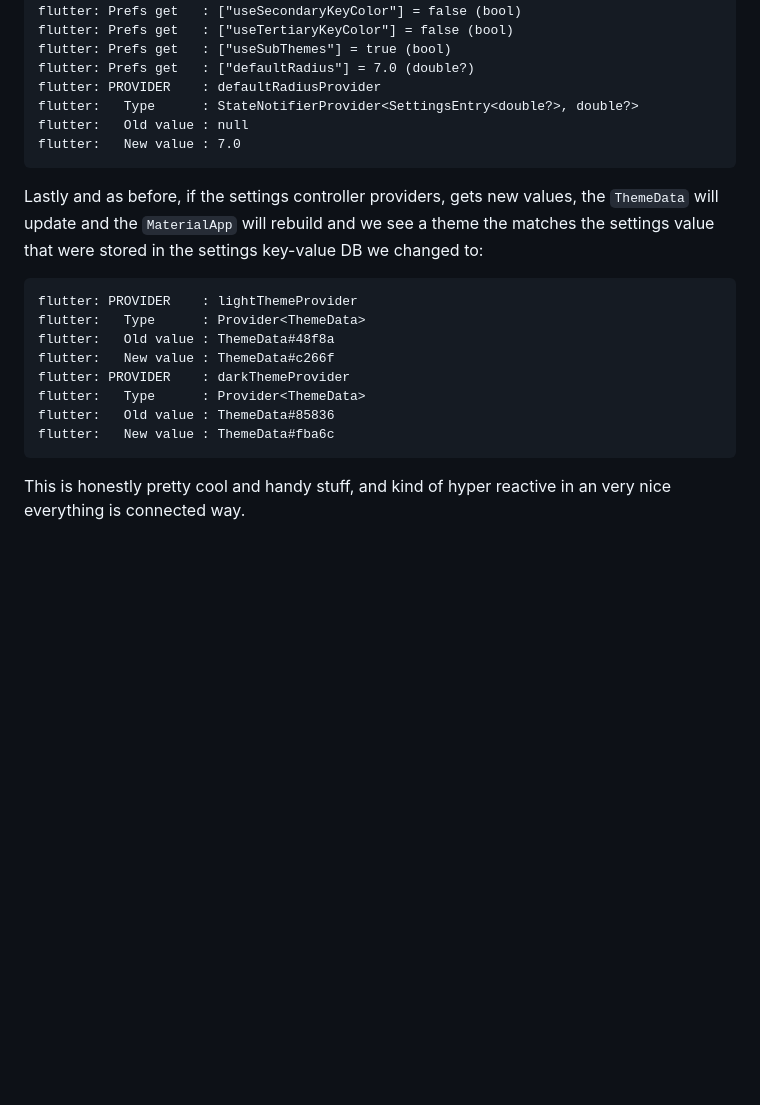
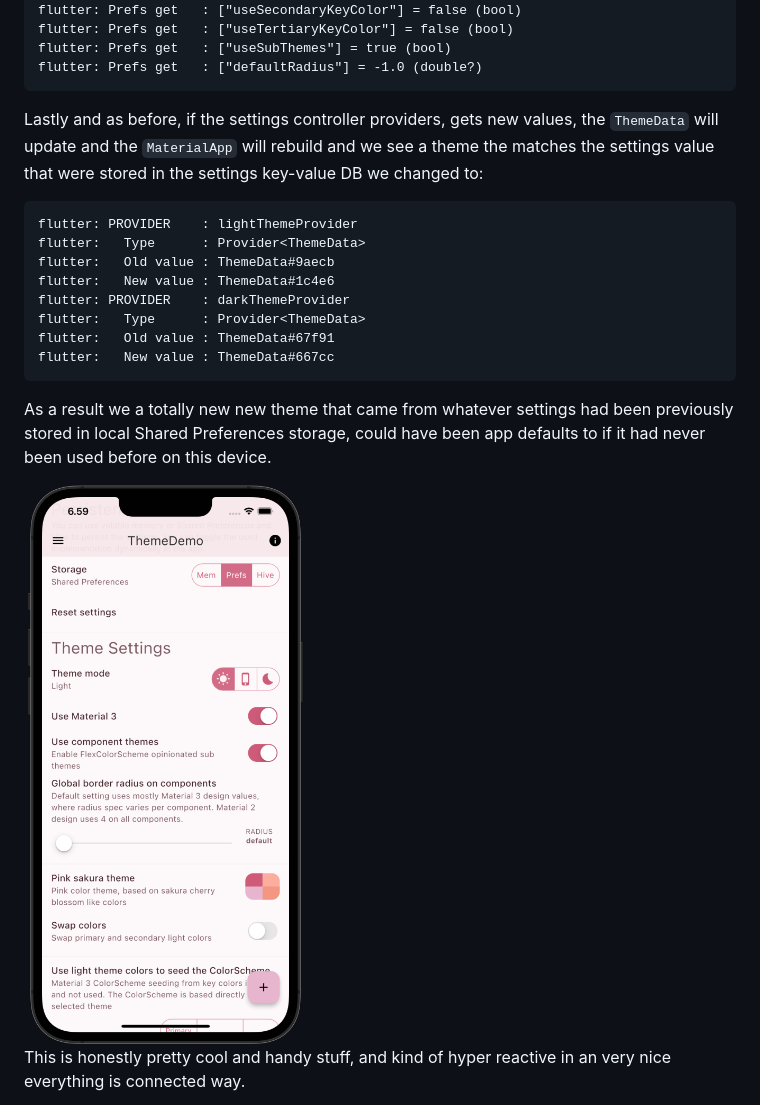
Before and after one commit to rydmike/theme_demo, a Markdown page: README.md, the part around the change printed below. GitHub-like rendering; pictures changed too: resources/observer06.png (added); blank space fills up the shorter version.

````diff
--- a/README.md
+++ b/README.md
@@ -1153,11 +1162,7 @@ flutter: Prefs get   : ["usePrimaryKeyColor"] = false (bool)
 flutter: Prefs get   : ["useSecondaryKeyColor"] = false (bool)
 flutter: Prefs get   : ["useTertiaryKeyColor"] = false (bool)
 flutter: Prefs get   : ["useSubThemes"] = true (bool)
-flutter: Prefs get   : ["defaultRadius"] = 7.0 (double?)
-flutter: PROVIDER    : defaultRadiusProvider
-flutter:   Type      : StateNotifierProvider<SettingsEntry<double?>, double?>
-flutter:   Old value : null
-flutter:   New value : 7.0
+flutter: Prefs get   : ["defaultRadius"] = -1.0 (double?)
 ```
 
 Lastly and as before, if the settings controller providers, gets new values, the `ThemeData` will update and the `MaterialApp` will rebuild and we see a theme the matches the settings value that were stored in the settings key-value DB we changed to:
@@ -1165,13 +1170,17 @@ Lastly and as before, if the settings controller providers, gets new values, the
 ```
 flutter: PROVIDER    : lightThemeProvider
 flutter:   Type      : Provider<ThemeData>
-flutter:   Old value : ThemeData#48f8a
-flutter:   New value : ThemeData#c266f
+flutter:   Old value : ThemeData#9aecb
+flutter:   New value : ThemeData#1c4e6
 flutter: PROVIDER    : darkThemeProvider
 flutter:   Type      : Provider<ThemeData>
-flutter:   Old value : ThemeData#85836
-flutter:   New value : ThemeData#fba6c
+flutter:   Old value : ThemeData#67f91
+flutter:   New value : ThemeData#667cc
 ```
+
+As a result we a totally new new theme that came from whatever settings had been previously stored in local Shared Preferences storage, could have been app defaults to if it had never been used before on this device.
+
+<img src="https://github.com/rydmike/theme_demo/blob/master/resources/observer06.png?raw=true" alt="Observer step 6" width="350"/>
 
 This is honestly pretty cool and handy stuff, and kind of hyper reactive in an very nice everything is connected way.
 
````
Also changed, not shown: other parts of README.md (+35 -26 lines).
